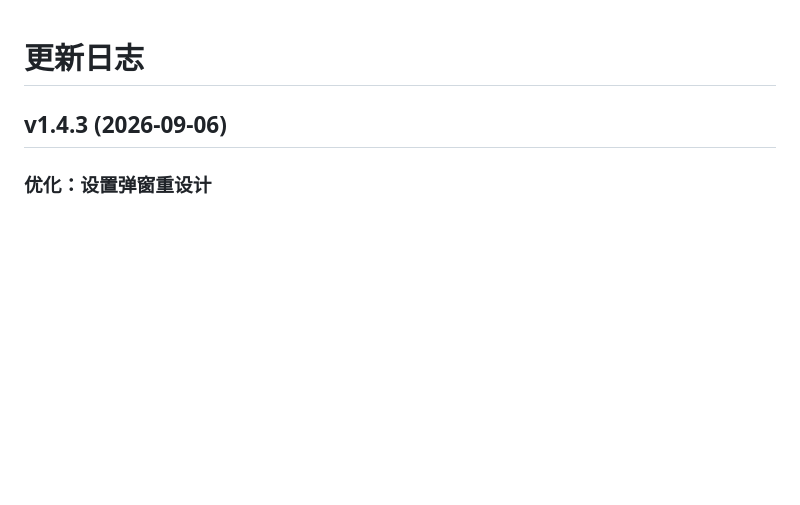
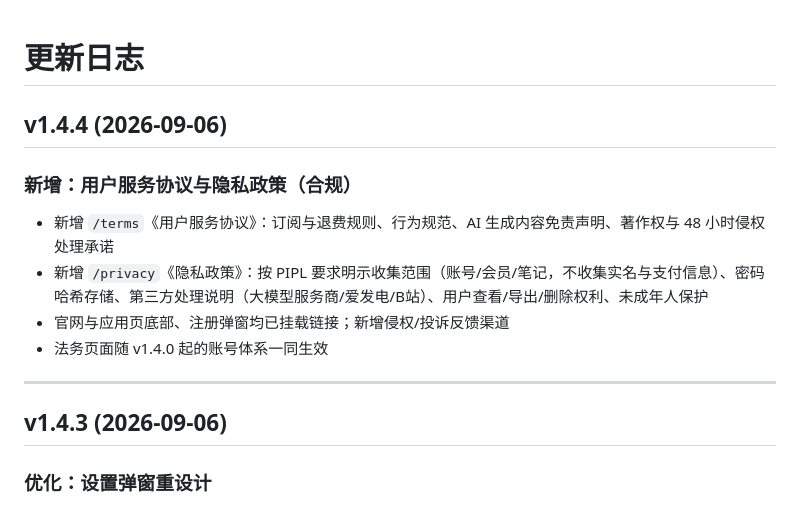
Before and after one commit to Orisyan/seeglow, a Markdown page: CHANGELOG.md, the part around the change. Drawn GitHub-style; blank space fills up the shorter version.

Commit message:
sync: CHANGELOG.md

```diff
--- a/CHANGELOG.md
+++ b/CHANGELOG.md
@@ -1,5 +1,15 @@
 # 更新日志
 
+## v1.4.4 (2026-09-06)
+
+### 新增：用户服务协议与隐私政策（合规）
+
+- 新增 `/terms`《用户服务协议》：订阅与退费规则、行为规范、AI 生成内容免责声明、著作权与 48 小时侵权处理承诺
+- 新增 `/privacy`《隐私政策》：按 PIPL 要求明示收集范围（账号/会员/笔记，不收集实名与支付信息）、密码哈希存储、第三方处理说明（大模型服务商/爱发电/B站）、用户查看/导出/删除权利、未成年人保护
+- 官网与应用页底部、注册弹窗均已挂载链接；新增侵权/投诉反馈渠道
+- 法务页面随 v1.4.0 起的账号体系一同生效
+
+---
 ## v1.4.3 (2026-09-06)
 
 ### 优化：设置弹窗重设计
```
